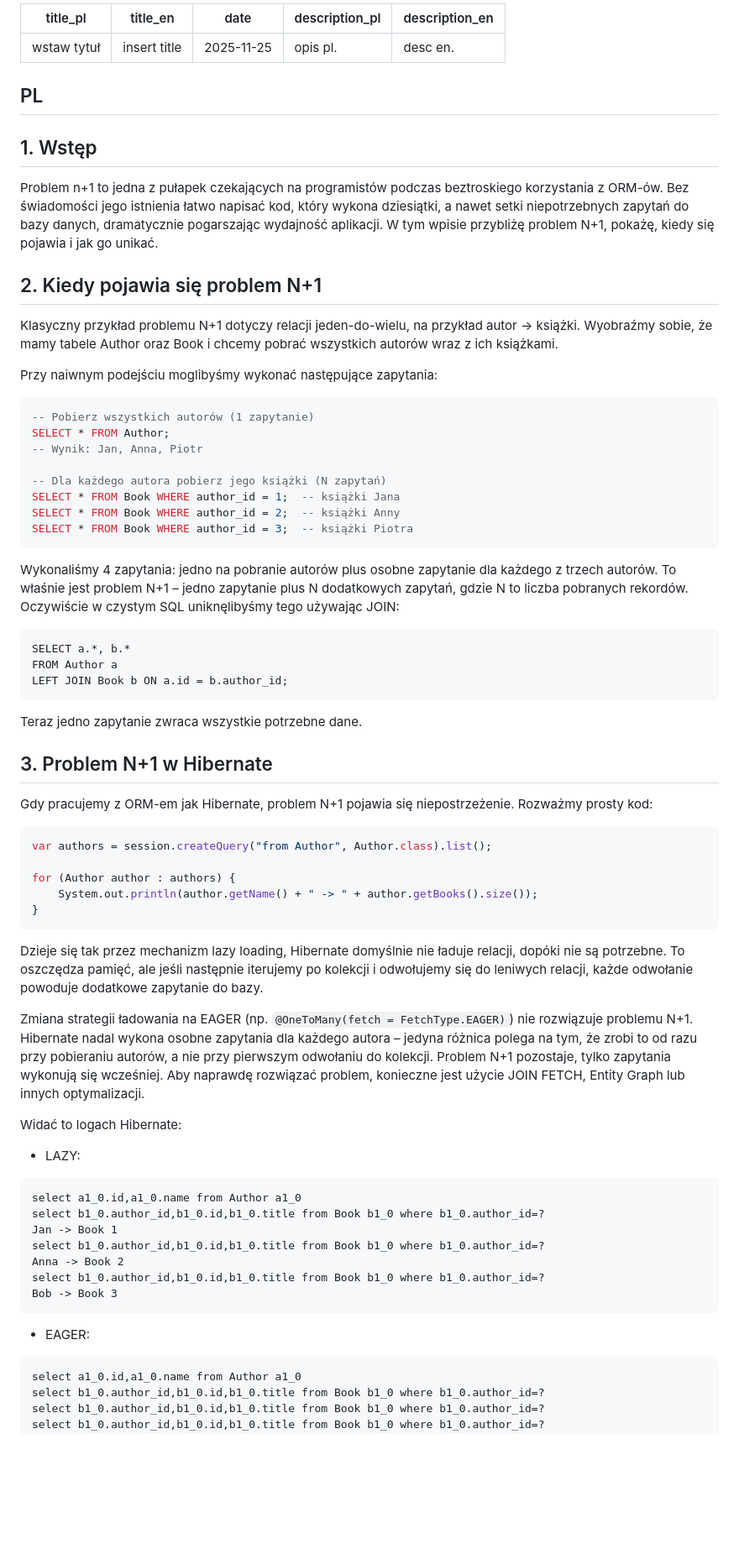
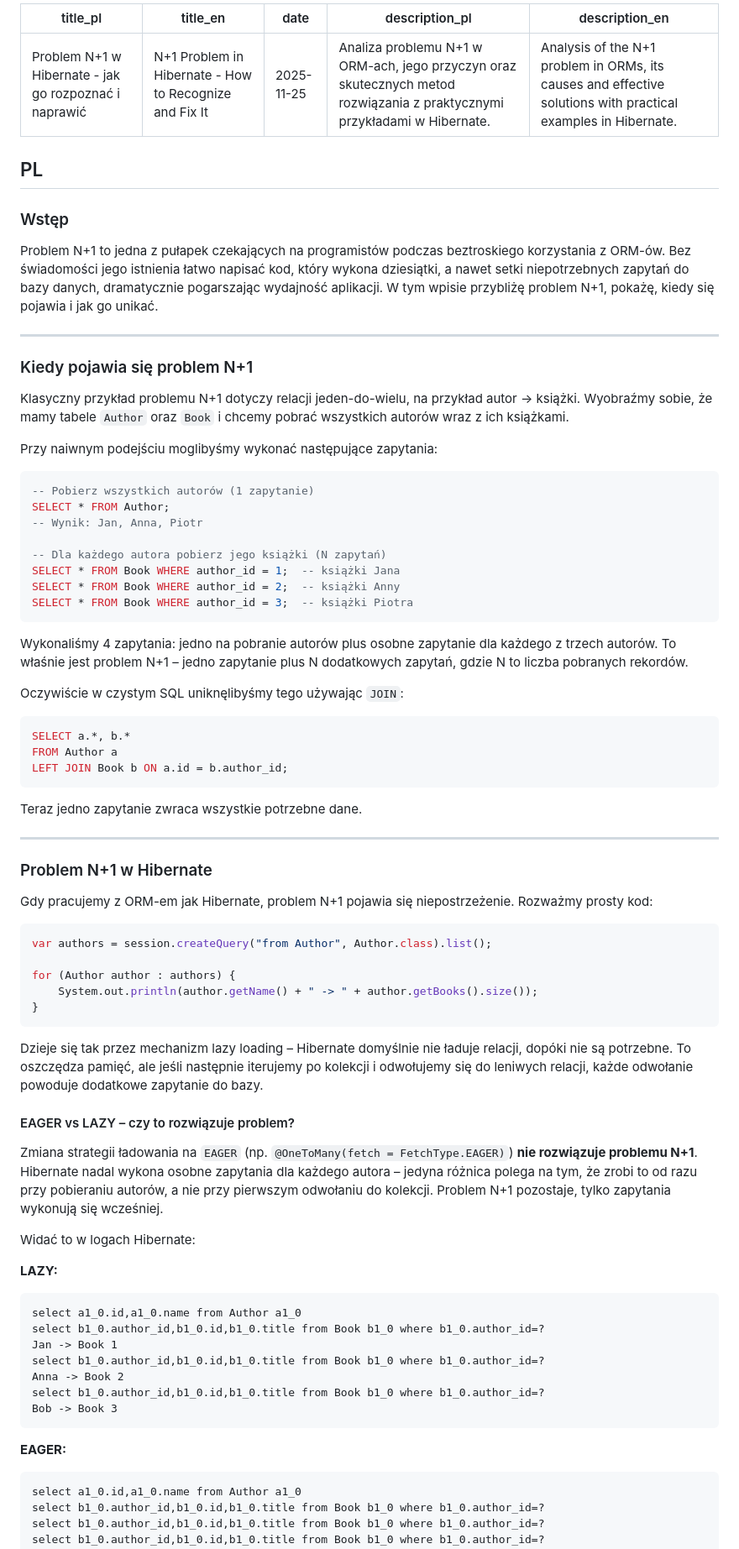
Before and after one commit to mpiotro4/mpiotro-pl, a Markdown page: blog/posts/2025-12-20-n-plus-1.md, the part around the change printed below. Shown: that part at 84% size. GitHub-like rendering; blank space fills up the shorter version.

````diff
--- a/blog/posts/2025-12-20-n-plus-1.md
+++ b/blog/posts/2025-12-20-n-plus-1.md
@@ -1,20 +1,26 @@
 ---
-title_pl: "wstaw tytuł"
-title_en: "insert title"
+title_pl: "Problem N+1 w Hibernate - jak go rozpoznać i naprawić"
+title_en: "N+1 Problem in Hibernate - How to Recognize and Fix It"
 date: 2025-11-25
-description_pl: opis pl.
-description_en: desc en.
+description_pl: "Analiza problemu N+1 w ORM-ach, jego przyczyn oraz skutecznych metod rozwiązania z praktycznymi przykładami w Hibernate."
+description_en: "Analysis of the N+1 problem in ORMs, its causes and effective solutions with practical examples in Hibernate."
 ---
 
 ## PL
 
-## 1. Wstęp
+### Wstęp
 
-Problem n+1 to jedna z pułapek czekających na programistów podczas beztroskiego korzystania z ORM-ów. Bez świadomości jego istnienia łatwo napisać kod, który wykona dziesiątki, a nawet setki niepotrzebnych zapytań do bazy danych, dramatycznie pogarszając wydajność aplikacji. W tym wpisie przybliżę problem N+1, pokażę, kiedy się pojawia i jak go unikać.
+Problem N+1 to jedna z pułapek czekających na programistów podczas beztroskiego korzystania z ORM-ów. Bez świadomości
+jego istnienia łatwo napisać kod, który wykona dziesiątki, a nawet setki niepotrzebnych zapytań do bazy danych,
+dramatycznie pogarszając wydajność aplikacji. W tym wpisie przybliżę problem N+1, pokażę, kiedy się pojawia i jak go
+unikać.
 
-## 2. Kiedy pojawia się problem N+1
+---
 
-Klasyczny przykład problemu N+1 dotyczy relacji jeden-do-wielu, na przykład autor → książki. Wyobraźmy sobie, że mamy tabele Author oraz Book i chcemy pobrać wszystkich autorów wraz z ich książkami.
+### Kiedy pojawia się problem N+1
+
+Klasyczny przykład problemu N+1 dotyczy relacji jeden-do-wielu, na przykład autor → książki. Wyobraźmy sobie, że mamy
+tabele `Author` oraz `Book` i chcemy pobrać wszystkich autorów wraz z ich książkami.
 
 Przy naiwnym podejściu moglibyśmy wykonać następujące zapytania:
 
@@ -29,17 +35,22 @@ SELECT * FROM Book WHERE author_id = 2;  -- książki Anny
 SELECT * FROM Book WHERE author_id = 3;  -- książki Piotra
 ```
 
-Wykonaliśmy 4 zapytania: jedno na pobranie autorów plus osobne zapytanie dla każdego z trzech autorów. To właśnie jest problem N+1 – jedno zapytanie plus N dodatkowych zapytań, gdzie N to liczba pobranych rekordów.
-Oczywiście w czystym SQL uniknęlibyśmy tego używając JOIN:
+Wykonaliśmy 4 zapytania: jedno na pobranie autorów plus osobne zapytanie dla każdego z trzech autorów. To właśnie jest
+problem N+1 – jedno zapytanie plus N dodatkowych zapytań, gdzie N to liczba pobranych rekordów.
 
-```
+Oczywiście w czystym SQL uniknęlibyśmy tego używając `JOIN`:
+
+```sql
 SELECT a.*, b.*
 FROM Author a
 LEFT JOIN Book b ON a.id = b.author_id;
 ```
 
 Teraz jedno zapytanie zwraca wszystkie potrzebne dane.
-## 3. Problem N+1 w Hibernate
+
+---
+
+### Problem N+1 w Hibernate
 
 Gdy pracujemy z ORM-em jak Hibernate, problem N+1 pojawia się niepostrzeżenie. Rozważmy prosty kod:
 
@@ -51,13 +62,21 @@ for (Author author : authors) {
 }
 ```
 
-Dzieje się tak przez mechanizm lazy loading, Hibernate domyślnie nie ładuje relacji, dopóki nie są potrzebne. To oszczędza pamięć, ale jeśli następnie iterujemy po kolekcji i odwołujemy się do leniwych relacji, każde odwołanie powoduje dodatkowe zapytanie do bazy.
+Dzieje się tak przez mechanizm lazy loading – Hibernate domyślnie nie ładuje relacji, dopóki nie są potrzebne. To
+oszczędza pamięć, ale jeśli następnie iterujemy po kolekcji i odwołujemy się do leniwych relacji, każde odwołanie
+powoduje dodatkowe zapytanie do bazy.
 
-Zmiana strategii ładowania na EAGER (np. `@OneToMany(fetch = FetchType.EAGER)`) nie rozwiązuje problemu N+1. Hibernate nadal wykona osobne zapytania dla każdego autora – jedyna różnica polega na tym, że zrobi to od razu przy pobieraniu autorów, a nie przy pierwszym odwołaniu do kolekcji. Problem N+1 pozostaje, tylko zapytania wykonują się wcześniej. Aby naprawdę rozwiązać problem, konieczne jest użycie JOIN FETCH, Entity Graph lub innych optymalizacji.
+#### EAGER vs LAZY – czy to rozwiązuje problem?
 
-Widać to logach Hibernate:
+Zmiana strategii ładowania na `EAGER` (np. `@OneToMany(fetch = FetchType.EAGER)`) **nie rozwiązuje problemu N+1**.
+Hibernate nadal wykona osobne zapytania dla każdego autora – jedyna różnica polega na tym, że zrobi to od razu przy
+pobieraniu autorów, a nie przy pierwszym odwołaniu do kolekcji. Problem N+1 pozostaje, tylko zapytania wykonują się
+wcześniej.
 
-* LAZY:
+Widać to w logach Hibernate:
+
+**LAZY:**
+
 ```
 select a1_0.id,a1_0.name from Author a1_0
 select b1_0.author_id,b1_0.id,b1_0.title from Book b1_0 where b1_0.author_id=?
@@ -68,7 +87,8 @@ select b1_0.author_id,b1_0.id,b1_0.title from Book b1_0 where b1_0.author_id=?
 Bob -> Book 3
 ```
 
-* EAGER:
+**EAGER:**
+
 ```
 select a1_0.id,a1_0.name from Author a1_0
 select b1_0.author_id,b1_0.id,b1_0.title from Book b1_0 where b1_0.author_id=?
````
Also changed, not shown: other parts of blog/posts/2025-12-20-n-plus-1.md (+79 -42 lines).
